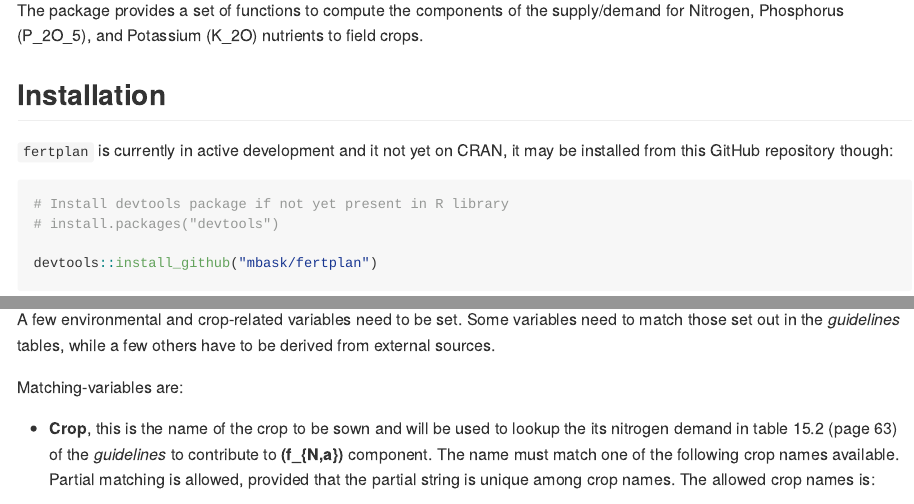
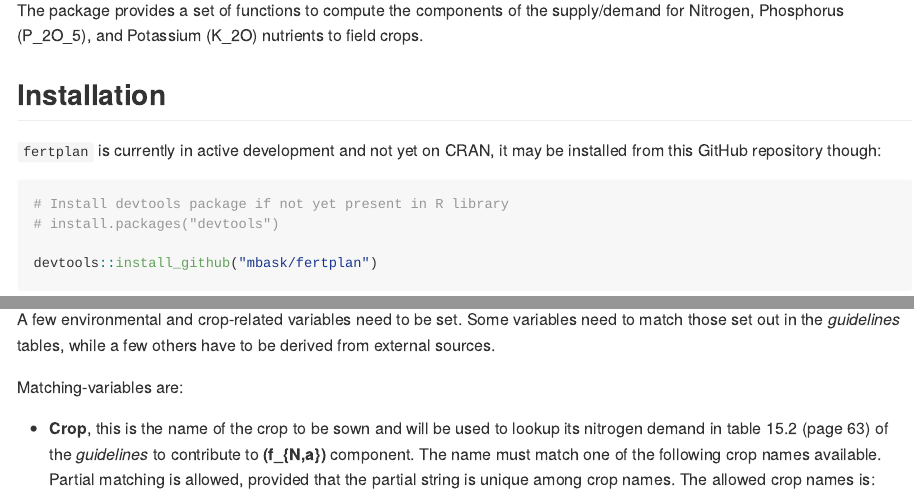
Before and after one commit to mbask/fertplan, an R Markdown document (README.Rmd): the page in a window 1100 px wide, from 330 px down, and a second part further down, joined at a grey line. The pictures show the output file README.md that the author committed with the source, drawn offline in the style of GitHub.

Commit message:
typos fixed

````diff
--- a/README.Rmd
+++ b/README.Rmd
@@ -23,7 +23,7 @@ The package provides a set of functions to compute the components of the supply/
 
 ## Installation
 
-`fertplan` is currently in active development and it not yet on CRAN, it may be installed from this GitHub repository though:
+`fertplan` is currently in active development and not yet on CRAN, it may be installed from this GitHub repository though:
 
 ```{r, eval = FALSE}
 # Install devtools package if not yet present in R library
--- a/vignettes/n_fertplan.Rmd
+++ b/vignettes/n_fertplan.Rmd
@@ -79,7 +79,7 @@ Some variables need to match those set out in the *guidelines* tables, while a f
 
 Matching-variables are:
 
-  * **Crop**, this is the name of the crop to be sown and will be used to lookup the its nitrogen demand in table 15.2 (page 63) of the *guidelines* to contribute to **$f_{N,a}$** component. The name must match one of the following crop names available. Partial matching is allowed, provided that the partial string is unique among crop names. The allowed crop names is:
+  * **Crop**, this is the name of the crop to be sown and will be used to lookup its nitrogen demand in table 15.2 (page 63) of the *guidelines* to contribute to **$f_{N,a}$** component. The name must match one of the following crop names available. Partial matching is allowed, provided that the partial string is unique among crop names. The allowed crop names is:
   ```{r, echo = FALSE}
   knitr::kable(unique(fertplan:::tables_l$all_01_dt[, crop]))
   ```
````
Also changed, not shown: README.md.
